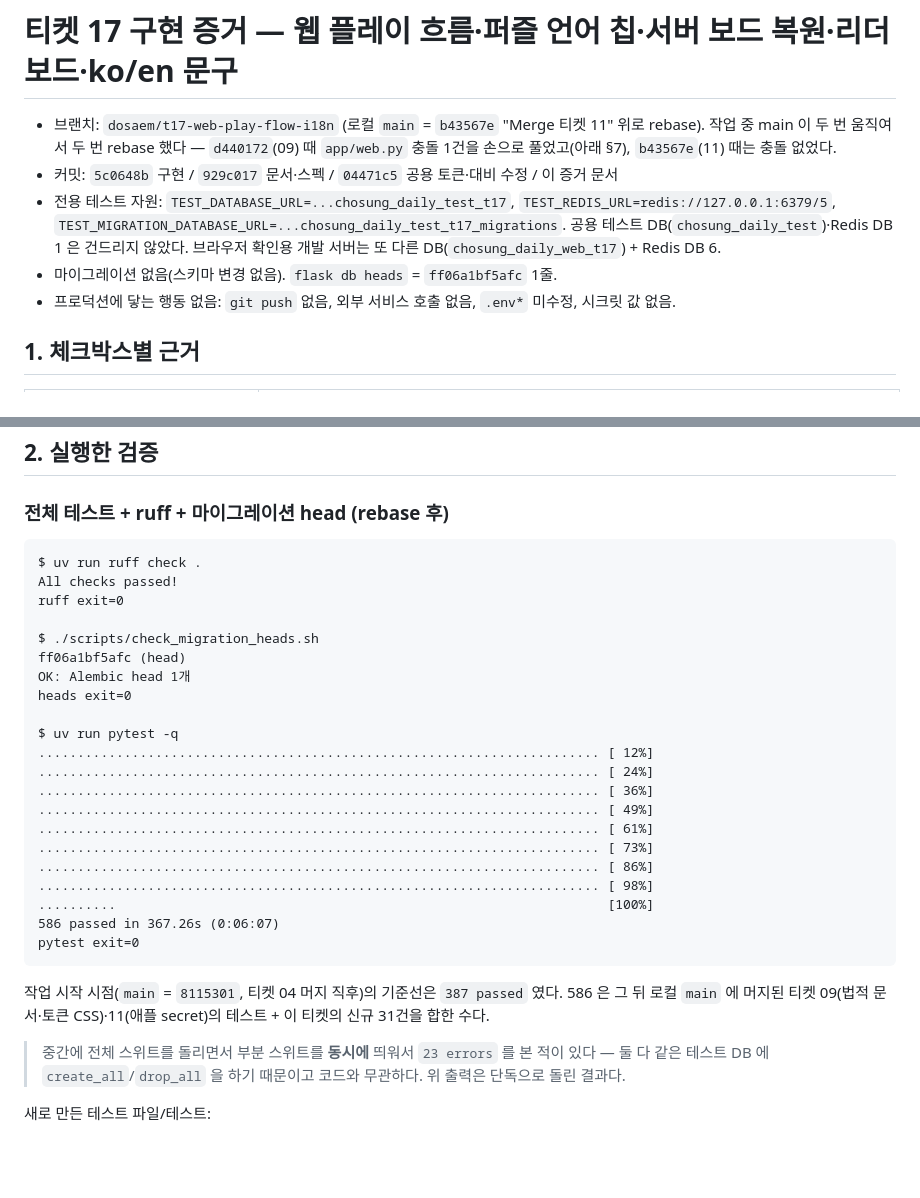
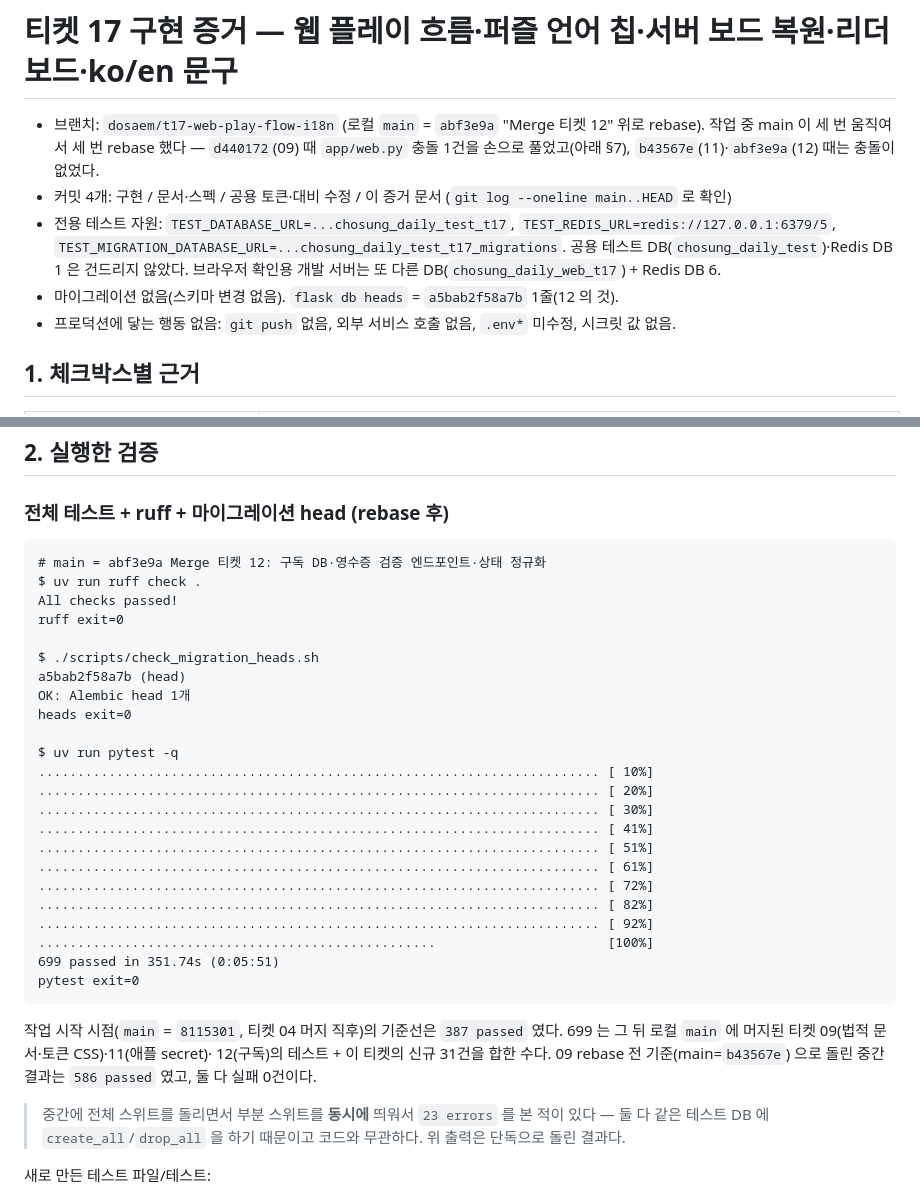
Before and after one commit to dosaem/chosung-daily, a Markdown page: review/impl-evidence-17.md, 2 parts joined by grey strips. Rendered like a GitHub page; blank space fills up the shorter version.

Commit message:
docs(17): 증거의 검증 출력을 main abf3e9a(티켓 12) rebase 후 수치로 갱신
ruff 통과 · flask db heads 1줄(a5bab2f58a7b) · pytest 699 passed.

Co-Authored-By: Claude Opus 5 <noreply@anthropic.com>

````diff
--- a/review/impl-evidence-17.md
+++ b/review/impl-evidence-17.md
@@ -1,15 +1,17 @@
 # 티켓 17 구현 증거 — 웹 플레이 흐름·퍼즐 언어 칩·서버 보드 복원·리더보드·ko/en 문구
 
-- 브랜치: `dosaem/t17-web-play-flow-i18n` (로컬 `main` = `b43567e` "Merge 티켓 11" 위로
-  rebase). 작업 중 main 이 두 번 움직여서 두 번 rebase 했다 — `d440172`(09) 때
-  `app/web.py` 충돌 1건을 손으로 풀었고(아래 §7), `b43567e`(11) 때는 충돌 없었다.
-- 커밋: `5c0648b` 구현 / `929c017` 문서·스펙 / `04471c5` 공용 토큰·대비 수정 / 이 증거 문서
+- 브랜치: `dosaem/t17-web-play-flow-i18n` (로컬 `main` = `abf3e9a` "Merge 티켓 12" 위로
+  rebase). 작업 중 main 이 세 번 움직여서 세 번 rebase 했다 — `d440172`(09) 때
+  `app/web.py` 충돌 1건을 손으로 풀었고(아래 §7), `b43567e`(11)·`abf3e9a`(12) 때는
+  충돌이 없었다.
+- 커밋 4개: 구현 / 문서·스펙 / 공용 토큰·대비 수정 / 이 증거 문서
+  (`git log --oneline main..HEAD` 로 확인)
 - 전용 테스트 자원: `TEST_DATABASE_URL=...chosung_daily_test_t17`,
   `TEST_REDIS_URL=redis://127.0.0.1:6379/5`,
   `TEST_MIGRATION_DATABASE_URL=...chosung_daily_test_t17_migrations`.
   공용 테스트 DB(`chosung_daily_test`)·Redis DB 1 은 건드리지 않았다.
   브라우저 확인용 개발 서버는 또 다른 DB(`chosung_daily_web_t17`) + Redis DB 6.
-- 마이그레이션 없음(스키마 변경 없음). `flask db heads` = `ff06a1bf5afc` 1줄.
+- 마이그레이션 없음(스키마 변경 없음). `flask db heads` = `a5bab2f58a7b` 1줄(12 의 것).
 - 프로덕션에 닿는 행동 없음: `git push` 없음, 외부 서비스 호출 없음, `.env*` 미수정,
   시크릿 값 없음.
 
@@ -43,32 +45,35 @@
 ### 전체 테스트 + ruff + 마이그레이션 head (rebase 후)
 
 ```
+# main = abf3e9a Merge 티켓 12: 구독 DB·영수증 검증 엔드포인트·상태 정규화
 $ uv run ruff check .
 All checks passed!
 ruff exit=0
 
 $ ./scripts/check_migration_heads.sh
-ff06a1bf5afc (head)
+a5bab2f58a7b (head)
 OK: Alembic head 1개
 heads exit=0
 
 $ uv run pytest -q
-........................................................................ [ 12%]
-........................................................................ [ 24%]
-........................................................................ [ 36%]
-........................................................................ [ 49%]
+........................................................................ [ 10%]
+........................................................................ [ 20%]
+........................................................................ [ 30%]
+........................................................................ [ 41%]
+........................................................................ [ 51%]
 ........................................................................ [ 61%]
-........................................................................ [ 73%]
-........................................................................ [ 86%]
-........................................................................ [ 98%]
-..........                                                               [100%]
-586 passed in 367.26s (0:06:07)
+........................................................................ [ 72%]
+........................................................................ [ 82%]
+........................................................................ [ 92%]
+...................................................                      [100%]
+699 passed in 351.74s (0:05:51)
 pytest exit=0
 ```
 
 작업 시작 시점(`main` = `8115301`, 티켓 04 머지 직후)의 기준선은 `387 passed` 였다.
-586 은 그 뒤 로컬 `main` 에 머지된 티켓 09(법적 문서·토큰 CSS)·11(애플 secret)의
-테스트 + 이 티켓의 신규 31건을 합한 수다.
+699 는 그 뒤 로컬 `main` 에 머지된 티켓 09(법적 문서·토큰 CSS)·11(애플 secret)·
+12(구독)의 테스트 + 이 티켓의 신규 31건을 합한 수다. 09 rebase 전 기준(main=`b43567e`)
+으로 돌린 중간 결과는 `586 passed` 였고, 둘 다 실패 0건이다.
 
 > 중간에 전체 스위트를 돌리면서 부분 스위트를 **동시에** 띄워서 `23 errors` 를 본 적이
 > 있다 — 둘 다 같은 테스트 DB 에 `create_all`/`drop_all` 을 하기 때문이고 코드와
````
